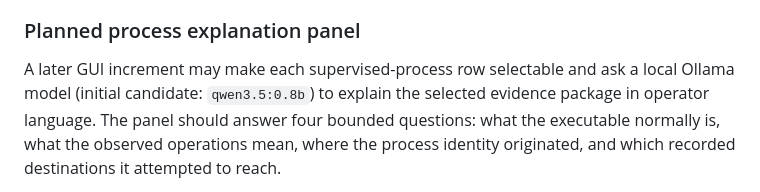
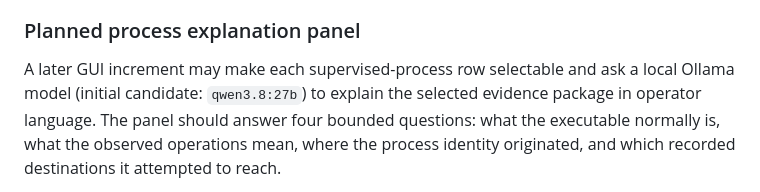
Before and after one commit to AletheionAGI/Unix_AGB, a Markdown page: docs/report/115_gate4_automated_campaign_runner_protocol_20260817.md, the part around the change. Drawn GitHub-style.

Commit message:
update planned Ollama explanation model

```diff
--- a/docs/report/115_gate4_automated_campaign_runner_protocol_20260817.md
+++ b/docs/report/115_gate4_automated_campaign_runner_protocol_20260817.md
@@ -37,7 +37,7 @@ therefore share one execution path and one scientific result format.
 ### Planned process explanation panel
 
 A later GUI increment may make each supervised-process row selectable and ask
-a local Ollama model (initial candidate: `qwen3.5:0.8b`) to explain the selected
+a local Ollama model (initial candidate: `qwen3.8:27b`) to explain the selected
 evidence package in operator language. The panel should answer four bounded
 questions: what the executable normally is, what the observed operations mean,
 where the process identity originated, and which recorded destinations it
```
